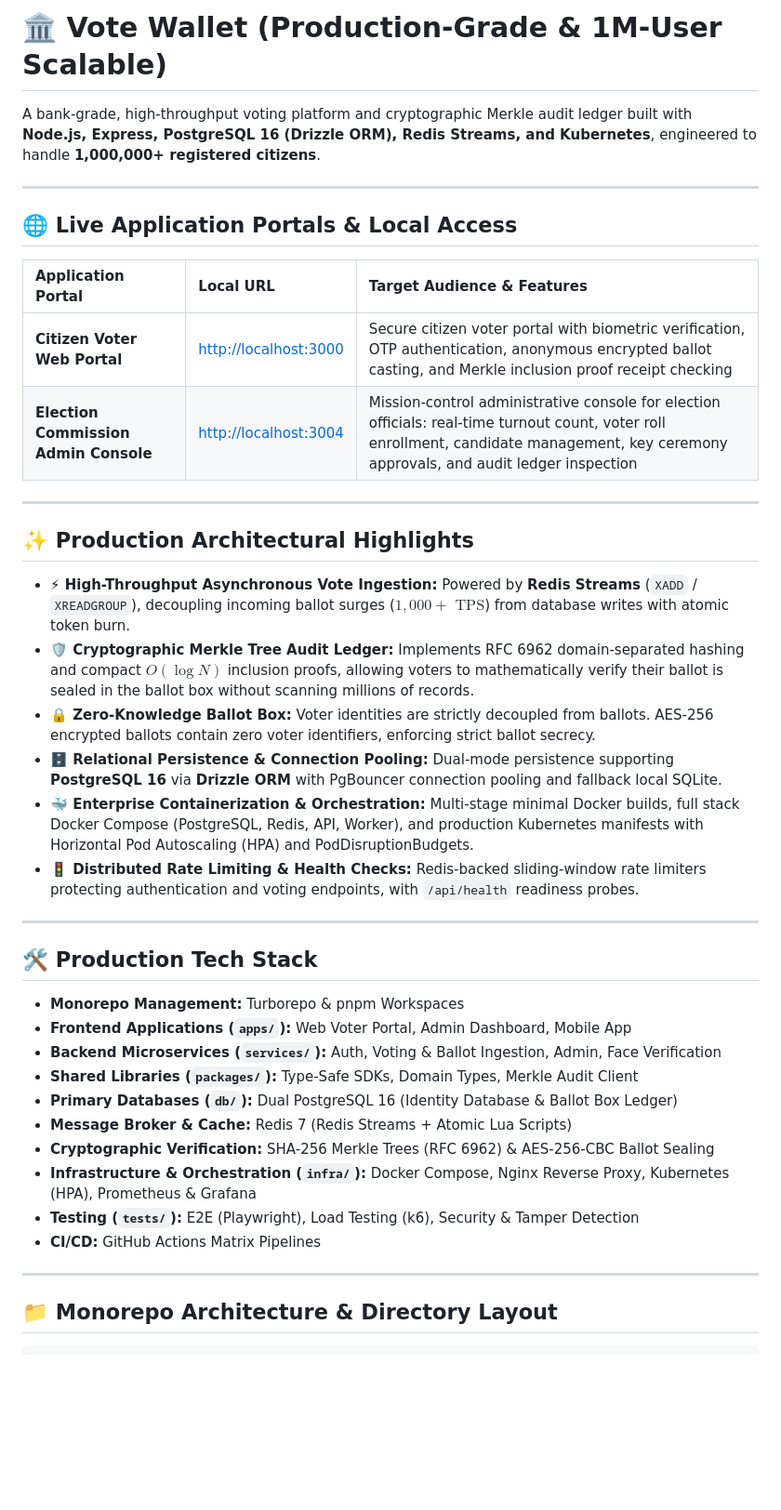
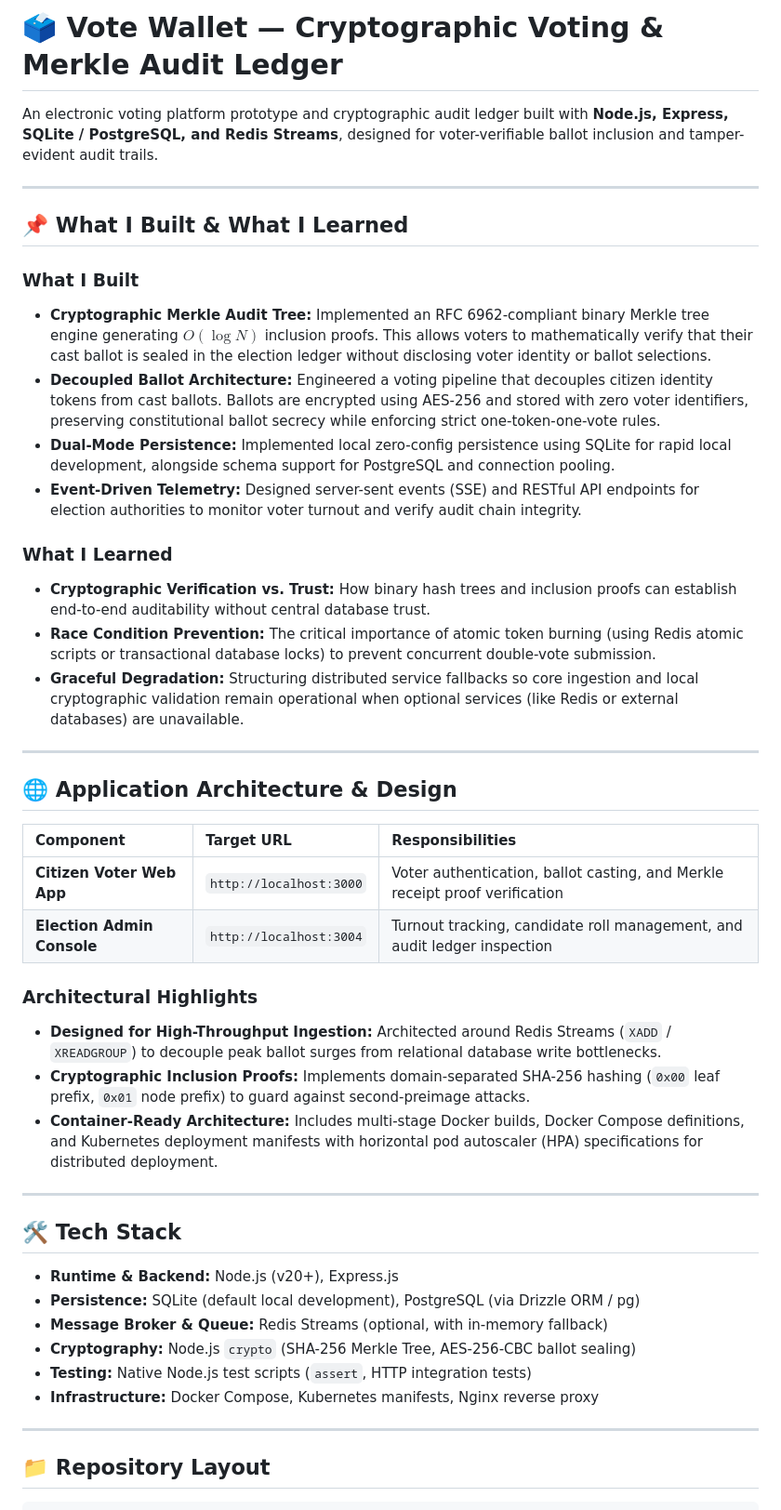
Before and after one commit to Anilkumar4516/vote-genz-wallet, a Markdown page: README.md, the part around one of its changes. Shown at 93% size. Rendered like a GitHub page; blank space fills up the shorter version.

Commit message:
docs: tighten README with verified capabilities, What I built/learned, and quick-start flags

````diff
--- a/README.md
+++ b/README.md
@@ -1,44 +1,49 @@
-# 🏛️ Vote Wallet (Production-Grade & 1M-User Scalable)
+# 🗳️ Vote Wallet — Cryptographic Voting & Merkle Audit Ledger
 
-A bank-grade, high-throughput voting platform and cryptographic Merkle audit ledger built with **Node.js, Express, PostgreSQL 16 (Drizzle ORM), Redis Streams, and Kubernetes**, engineered to handle **1,000,000+ registered citizens**.
+An electronic voting platform prototype and cryptographic audit ledger built with **Node.js, Express, SQLite / PostgreSQL, and Redis Streams**, designed for voter-verifiable ballot inclusion and tamper-evident audit trails.
 
 ---
 
-## 🌐 Live Application Portals & Local Access
+## 📌 What I Built & What I Learned
 
-| Application Portal | Local URL | Target Audience & Features |
-| :--- | :--- | :--- |
-| **Citizen Voter Web Portal** | [http://localhost:3000](http://localhost:3000/) | Secure citizen voter portal with biometric verification, OTP authentication, anonymous encrypted ballot casting, and Merkle inclusion proof receipt checking |
-| **Election Commission Admin Console** | [http://localhost:3004](http://localhost:3004/) | Mission-control administrative console for election officials: real-time turnout count, voter roll enrollment, candidate management, key ceremony approvals, and audit ledger inspection |
+### What I Built
+- **Cryptographic Merkle Audit Tree:** Implemented an RFC 6962-compliant binary Merkle tree engine generating $O(\log N)$ inclusion proofs. This allows voters to mathematically verify that their cast ballot is sealed in the election ledger without disclosing voter identity or ballot selections.
+- **Decoupled Ballot Architecture:** Engineered a voting pipeline that decouples citizen identity tokens from cast ballots. Ballots are encrypted using AES-256 and stored with zero voter identifiers, preserving constitutional ballot secrecy while enforcing strict one-token-one-vote rules.
+- **Dual-Mode Persistence:** Implemented local zero-config persistence using SQLite for rapid local development, alongside schema support for PostgreSQL and connection pooling.
+- **Event-Driven Telemetry:** Designed server-sent events (SSE) and RESTful API endpoints for election authorities to monitor voter turnout and verify audit chain integrity.
+
+### What I Learned
+- **Cryptographic Verification vs. Trust:** How binary hash trees and inclusion proofs can establish end-to-end auditability without central database trust.
+- **Race Condition Prevention:** The critical importance of atomic token burning (using Redis atomic scripts or transactional database locks) to prevent concurrent double-vote submission.
+- **Graceful Degradation:** Structuring distributed service fallbacks so core ingestion and local cryptographic validation remain operational when optional services (like Redis or external databases) are unavailable.
 
 ---
 
-## ✨ Production Architectural Highlights
+## 🌐 Application Architecture & Design
 
-- **⚡ High-Throughput Asynchronous Vote Ingestion:** Powered by **Redis Streams** (`XADD` / `XREADGROUP`), decoupling incoming ballot surges ($1,000+\text{ TPS}$) from database writes with atomic token burn.
-- **🛡️ Cryptographic Merkle Tree Audit Ledger:** Implements RFC 6962 domain-separated hashing and compact $O(\log N)$ inclusion proofs, allowing voters to mathematically verify their ballot is sealed in the ballot box without scanning millions of records.
-- **🔒 Zero-Knowledge Ballot Box:** Voter identities are strictly decoupled from ballots. AES-256 encrypted ballots contain zero voter identifiers, enforcing strict ballot secrecy.
-- **🗄️ Relational Persistence & Connection Pooling:** Dual-mode persistence supporting **PostgreSQL 16** via **Drizzle ORM** with PgBouncer connection pooling and fallback local SQLite.
-- **🐳 Enterprise Containerization & Orchestration:** Multi-stage minimal Docker builds, full stack Docker Compose (PostgreSQL, Redis, API, Worker), and production Kubernetes manifests with Horizontal Pod Autoscaling (HPA) and PodDisruptionBudgets.
-- **🚦 Distributed Rate Limiting & Health Checks:** Redis-backed sliding-window rate limiters protecting authentication and voting endpoints, with `/api/health` readiness probes.
+| Component | Target URL | Responsibilities |
+| :--- | :--- | :--- |
+| **Citizen Voter Web App** | `http://localhost:3000` | Voter authentication, ballot casting, and Merkle receipt proof verification |
+| **Election Admin Console** | `http://localhost:3004` | Turnout tracking, candidate roll management, and audit ledger inspection |
+
+### Architectural Highlights
+- **Designed for High-Throughput Ingestion:** Architected around Redis Streams (`XADD` / `XREADGROUP`) to decouple peak ballot surges from relational database write bottlenecks.
+- **Cryptographic Inclusion Proofs:** Implements domain-separated SHA-256 hashing (`0x00` leaf prefix, `0x01` node prefix) to guard against second-preimage attacks.
+- **Container-Ready Architecture:** Includes multi-stage Docker builds, Docker Compose definitions, and Kubernetes deployment manifests with horizontal pod autoscaler (HPA) specifications for distributed deployment.
 
 ---
 
-## 🛠️ Production Tech Stack
+## 🛠️ Tech Stack
 
-- **Monorepo Management:** Turborepo & pnpm Workspaces
-- **Frontend Applications (`apps/`):** Web Voter Portal, Admin Dashboard, Mobile App
-- **Backend Microservices (`services/`):** Auth, Voting & Ballot Ingestion, Admin, Face Verification
-- **Shared Libraries (`packages/`):** Type-Safe SDKs, Domain Types, Merkle Audit Client
-- **Primary Databases (`db/`):** Dual PostgreSQL 16 (Identity Database & Ballot Box Ledger)
-- **Message Broker & Cache:** Redis 7 (Redis Streams + Atomic Lua Scripts)
-- **Cryptographic Verification:** SHA-256 Merkle Trees (RFC 6962) & AES-256-CBC Ballot Sealing
-- **Infrastructure & Orchestration (`infra/`):** Docker Compose, Nginx Reverse Proxy, Kubernetes (HPA), Prometheus & Grafana
-- **Testing (`tests/`):** E2E (Playwright), Load Testing (k6), Security & Tamper Detection
-- **CI/CD:** GitHub Actions Matrix Pipelines
+- **Runtime & Backend:** Node.js (v20+), Express.js
+- **Persistence:** SQLite (default local development), PostgreSQL (via Drizzle ORM / pg)
+- **Message Broker & Queue:** Redis Streams (optional, with in-memory fallback)
+- **Cryptography:** Node.js `crypto` (SHA-256 Merkle Tree, AES-256-CBC ballot sealing)
+- **Testing:** Native Node.js test scripts (`assert`, HTTP integration tests)
+- **Infrastructure:** Docker Compose, Kubernetes manifests, Nginx reverse proxy
 
 ---
 
-## 📁 Monorepo Architecture & Directory Layout
+## 📁 Repository Layout
 
 ```
````
Also changed, not shown: other parts of README.md (+71 -84 lines).
